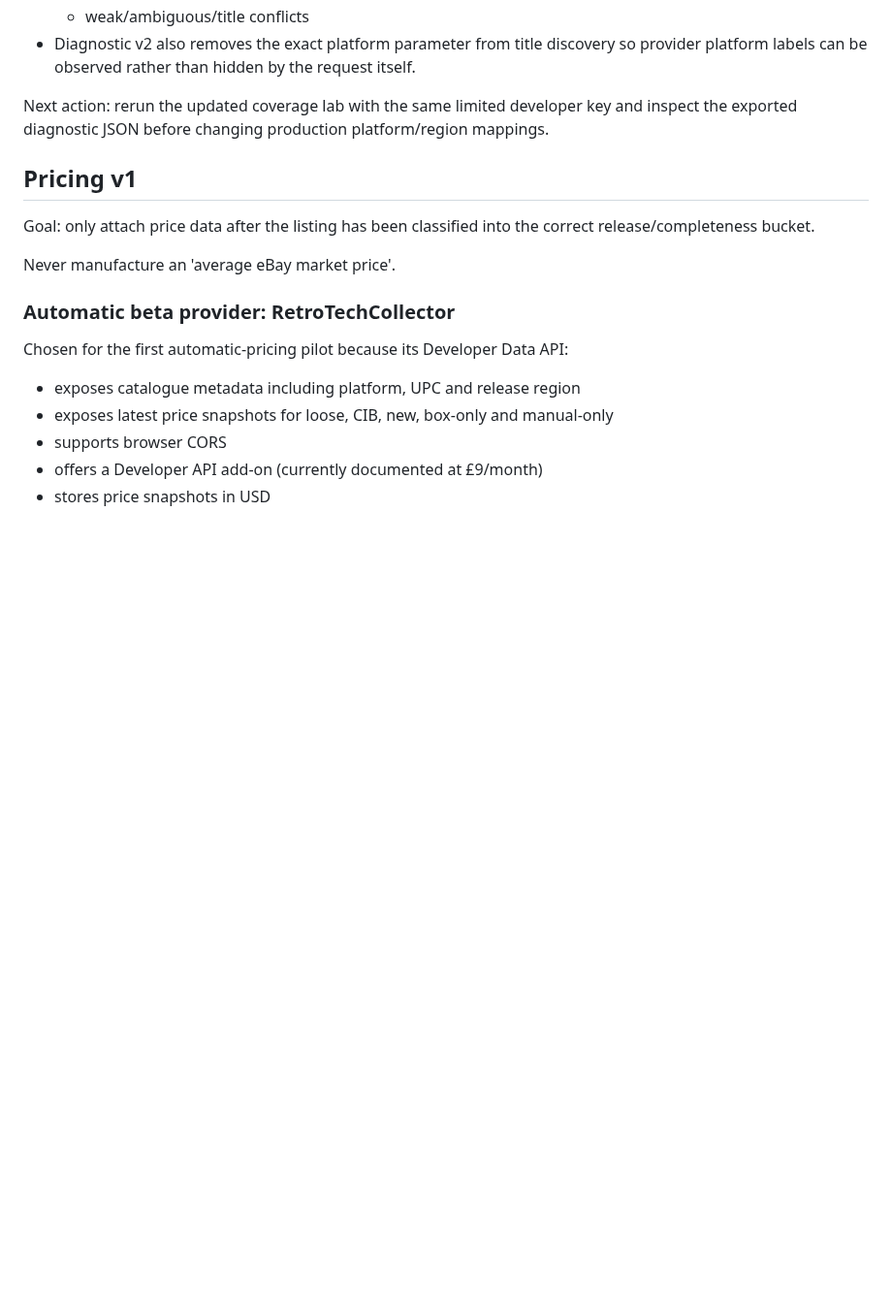
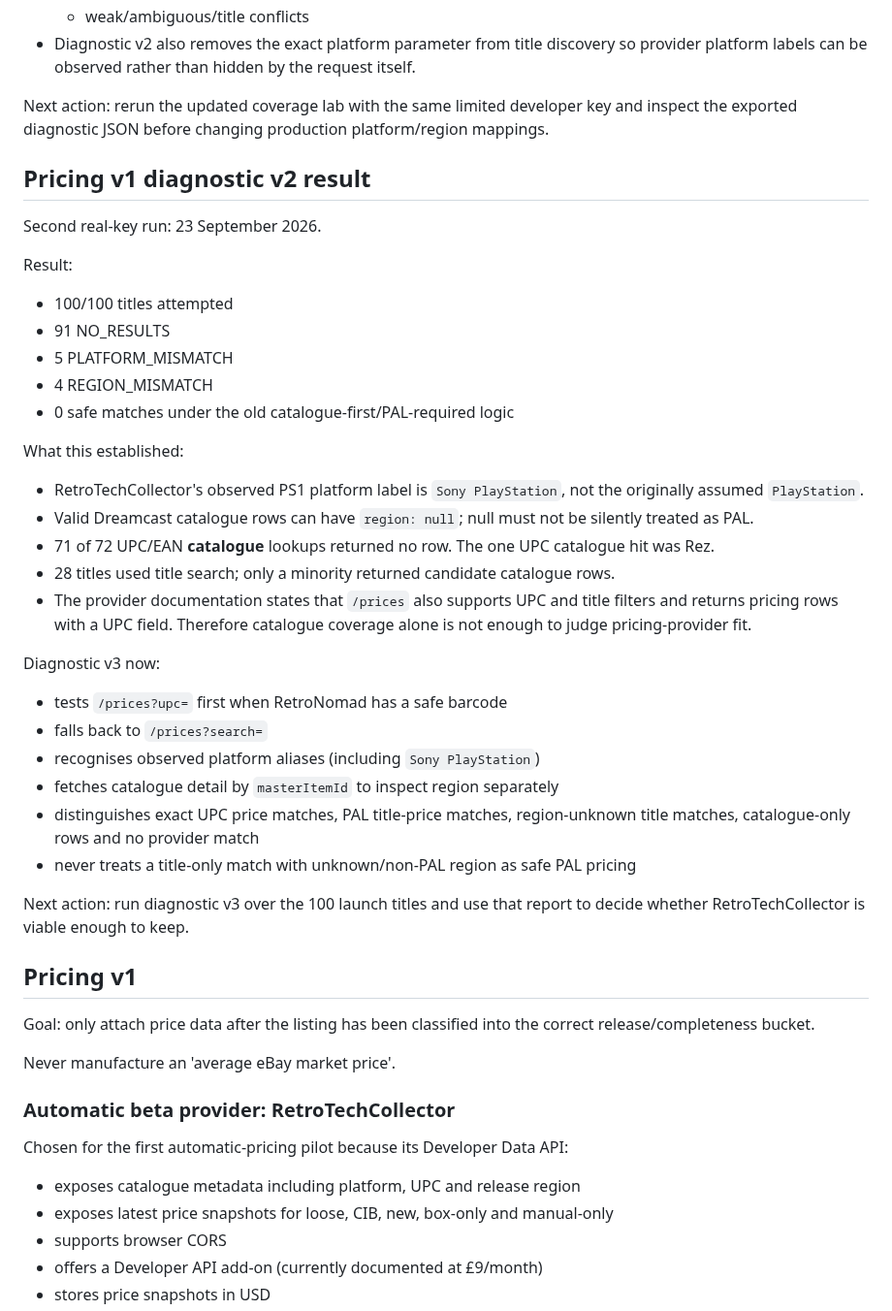
Before and after one commit to channel9ch9-source/RetroNomad, a Markdown page: PROJECT_STATE.md, the part around the change. Shown at 97% size. GitHub-like rendering; blank space fills up the shorter version.

Commit message:
Record Pricing v1 diagnostic v2 findings

```diff
--- a/PROJECT_STATE.md
+++ b/PROJECT_STATE.md
@@ -179,6 +179,34 @@ Interpretation:
 
 Next action: rerun the updated coverage lab with the same limited developer key and inspect the exported diagnostic JSON before changing production platform/region mappings.
 
+## Pricing v1 diagnostic v2 result
+
+Second real-key run: 23 September 2026.
+
+Result:
+- 100/100 titles attempted
+- 91 NO_RESULTS
+- 5 PLATFORM_MISMATCH
+- 4 REGION_MISMATCH
+- 0 safe matches under the old catalogue-first/PAL-required logic
+
+What this established:
+- RetroTechCollector's observed PS1 platform label is `Sony PlayStation`, not the originally assumed `PlayStation`.
+- Valid Dreamcast catalogue rows can have `region: null`; null must not be silently treated as PAL.
+- 71 of 72 UPC/EAN **catalogue** lookups returned no row. The one UPC catalogue hit was Rez.
+- 28 titles used title search; only a minority returned candidate catalogue rows.
+- The provider documentation states that `/prices` also supports UPC and title filters and returns pricing rows with a UPC field. Therefore catalogue coverage alone is not enough to judge pricing-provider fit.
+
+Diagnostic v3 now:
+- tests `/prices?upc=` first when RetroNomad has a safe barcode
+- falls back to `/prices?search=`
+- recognises observed platform aliases (including `Sony PlayStation`)
+- fetches catalogue detail by `masterItemId` to inspect region separately
+- distinguishes exact UPC price matches, PAL title-price matches, region-unknown title matches, catalogue-only rows and no provider match
+- never treats a title-only match with unknown/non-PAL region as safe PAL pricing
+
+Next action: run diagnostic v3 over the 100 launch titles and use that report to decide whether RetroTechCollector is viable enough to keep.
+
 ## Pricing v1
 
 Goal: only attach price data after the listing has been classified into the correct release/completeness bucket.
```
